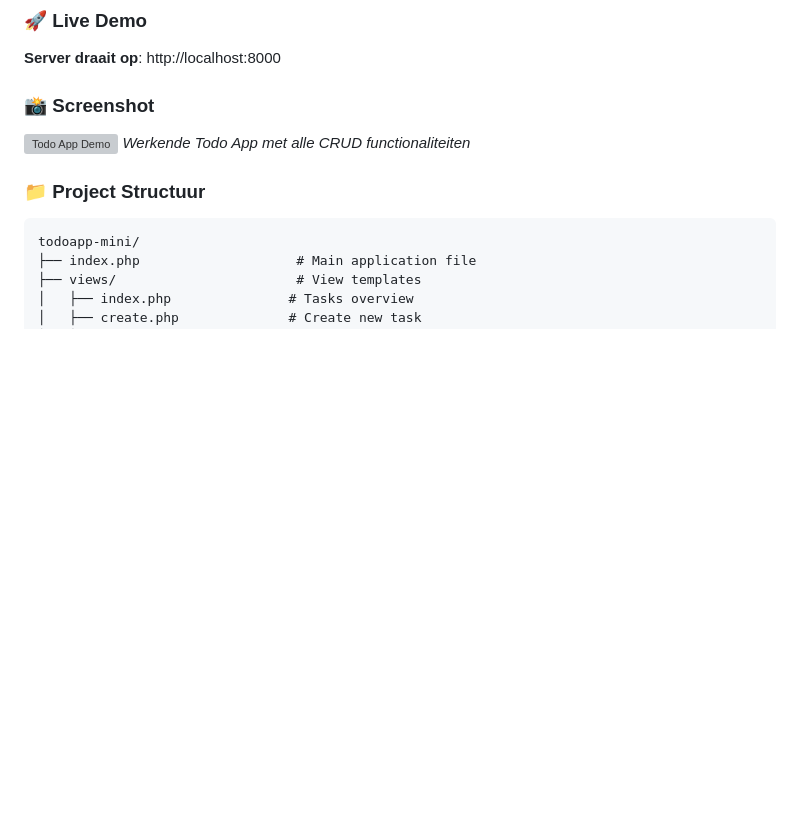
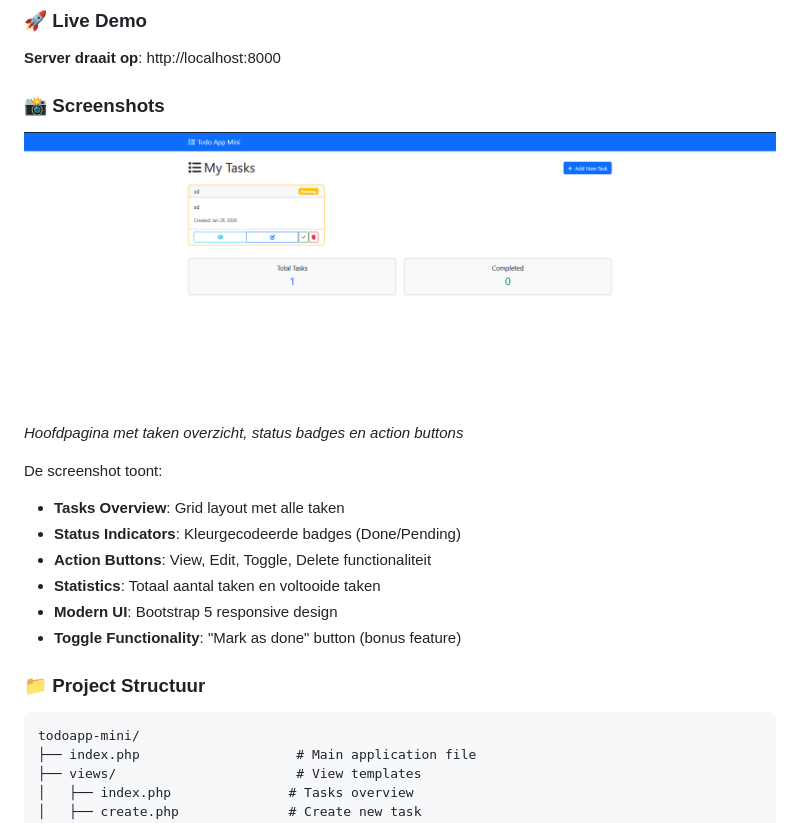
Before and after one commit to SyncFocus17/Week-1-Basis-CRUD-opfrissen-database-opzetten-, a Markdown page: README.md, the part around the change. GitHub-like rendering; blank space fills up the shorter version; grey boxes are pictures that could not be loaded.

Commit message:
Update README with proper screenshot reference and detailed description

````diff
--- a/README.md
+++ b/README.md
@@ -17,9 +17,18 @@ Dit is een volledig functionele Todo applicatie met alle vereiste functionalitei
 ### 🚀 Live Demo
 **Server draait op**: http://localhost:8000
 
-### 📸 Screenshot
-![Todo App Demo](screenshots/todo-app-demo.png)
-*Werkende Todo App met alle CRUD functionaliteiten*
+### 📸 Screenshots
+
+![Todo App Demo](screenshots/image.png)
+*Hoofdpagina met taken overzicht, status badges en action buttons*
+
+De screenshot toont:
+- **Tasks Overview**: Grid layout met alle taken
+- **Status Indicators**: Kleurgecodeerde badges (Done/Pending)
+- **Action Buttons**: View, Edit, Toggle, Delete functionaliteit
+- **Statistics**: Totaal aantal taken en voltooide taken
+- **Modern UI**: Bootstrap 5 responsive design
+- **Toggle Functionality**: "Mark as done" button (bonus feature)
 
 ### 📁 Project Structuur
 ```
````
